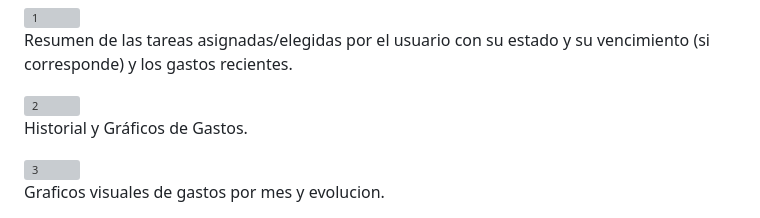
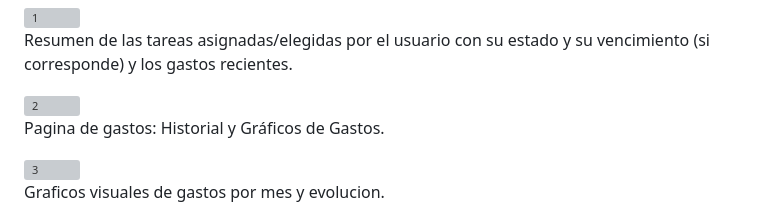
Before and after one commit to MalenaPineda/TP-Intro.-al-Desarrollo-de-Software, a Markdown page: README.md, the part around the change. GitHub-like rendering; grey boxes are pictures that could not be loaded.

Commit message:
Update section title for expenses page in README

```diff
--- a/README.md
+++ b/README.md
@@ -168,7 +168,7 @@ Resumen de las tareas asignadas/elegidas por el usuario con su estado y su venci
 
 <img width="1366" height="768" alt="2" src="https://github.com/user-attachments/assets/f309c2e8-9dd2-4209-bba9-d3e48c09edd0" />
 
-Historial y Gráficos de Gastos.
+Pagina de gastos: Historial y Gráficos de Gastos.
 
 <img width="1366" height="768" alt="3" src="https://github.com/user-attachments/assets/d67b673d-1162-48bc-beac-1958f40c5db6" />
 
```
